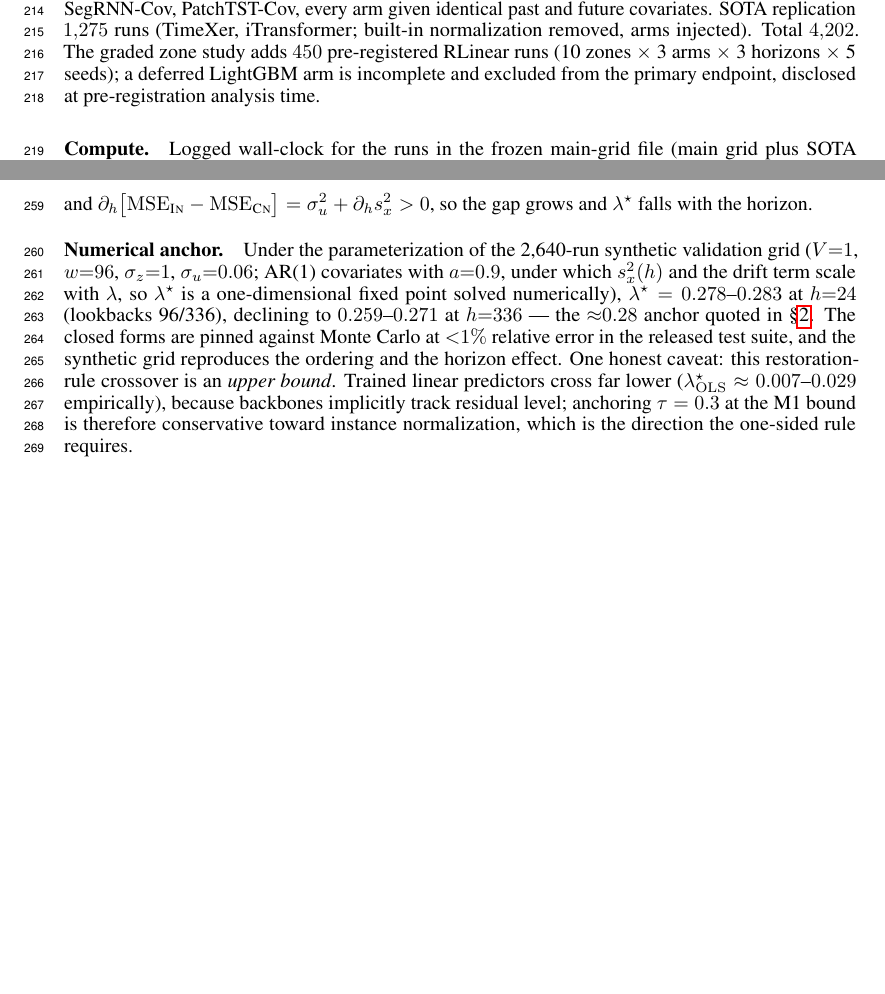
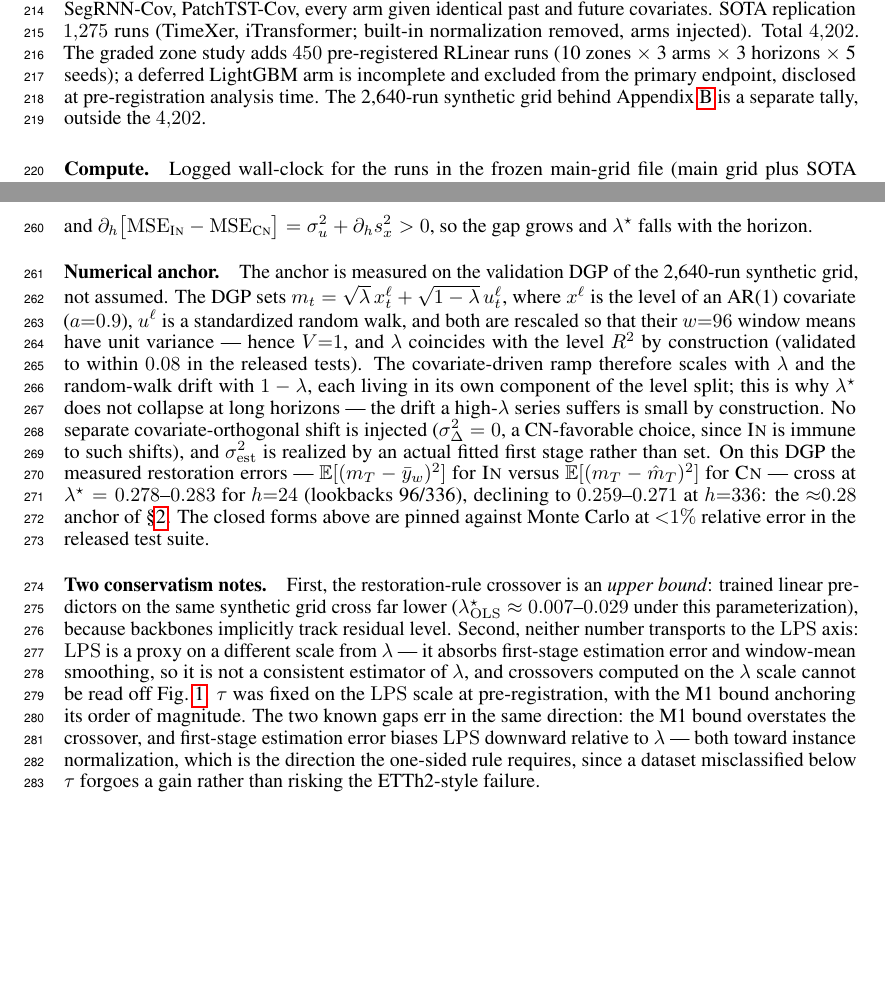
Before and after one commit to codespermuted/norm-boundary-ccai, a LaTeX paper (paper/workshop_ccai.tex): two parts of pages 6 and 7 of 7, joined at a grey line, cut so that both start at the same text. Compiled offline with pdfLaTeX.

Commit message:
workshop(ccai): defuse the Appendix-B caveat and make the anchor reproducible
The lambda*_OLS caveat no longer aims at 8/8: a "Two conservatism notes"
paragraph scopes the 0.007-0.029 figure to the synthetic grid under its
parameterization, and separates the scales - LPS absorbs first-stage
estimation error and window-mean smoothing, is not a consistent estimator
of lambda, and crossovers computed on the lambda scale do not transport
to the LPS axis; tau was fixed on the LPS scale at pre-registration, with
the M1 bound anchoring its order of magnitude. The two known gaps (M1
bound overstates the crossover; estimation error biases LPS downward) err
in the same direction, toward instance normalization - the direction the
one-sided rule requires.

Numerical anchor rewritten to what was actually done, fixing a real error
in the previous text (it listed closed-form defaults sigma_z=1,
sigma_u=0.06 as the DGP, and mis-stated the drift as lambda-scaled): the
anchor is the measured crossing of restoration errors E[(m_T-ybar_w)^2]
vs E[(m_T-mhat_T)^2] on the DGP m = sqrt(lam) x_l + sqrt(1-lam) u_l with
window-mean-unit-variance components, so V=1 and lambda = level-R^2 by
construction; ramp scales with lambda, drift with (1-lambda) - which is
why lambda* does not collapse at h=336; sigma_Delta=0 disclosed as
CN-favorable, sigma_est realized by a fitted first stage.

Consistency: Sec.2 range 0.26-0.28; contribution (iii) now matches the
abstract ("consistent across the ten zones"); run accounting notes the
2,640-run synthetic grid is tallied outside the 4,202. Body still exactly
4 pages.

```diff
--- a/paper/workshop_ccai.tex
+++ b/paper/workshop_ccai.tex
@@ -333,7 +334,8 @@ arm given identical past and future covariates. SOTA replication $1{,}275$ runs
 $4{,}202$. The graded zone study adds $450$ pre-registered RLinear runs (10 zones
 $\times$ 3 arms $\times$ 3 horizons $\times$ 5 seeds); a deferred LightGBM arm is
 incomplete and excluded from the primary endpoint, disclosed at pre-registration
-analysis time.
+analysis time. The 2{,}640-run synthetic grid behind
+Appendix~\ref{app:theory} is a separate tally, outside the $4{,}202$.
 
 \paragraph{Compute.} Logged wall-clock for the runs in the frozen main-grid file
 (main grid plus SOTA replications) totals ${\approx}180$ hours on a single
@@ -409,19 +411,41 @@ crossover of \S\ref{sec:score},
 and $\partial_h\bigl[\mse_{\inm} - \mse_{\cnm}\bigr] = \sigma_u^2 + \partial_h
 s_x^2 > 0$, so the gap grows and $\lambda^\star$ falls with the horizon.
 
-\paragraph{Numerical anchor.} Under the parameterization of the 2{,}640-run
-synthetic validation grid ($V{=}1$, $w{=}96$, $\sigma_z{=}1$,
-$\sigma_u{=}0.06$; AR(1) covariates with $a{=}0.9$, under which $s_x^2(h)$ and
-the drift term scale with $\lambda$, so $\lambda^\star$ is a one-dimensional
-fixed point solved numerically), $\lambda^\star = 0.278$--$0.283$ at $h{=}24$
-(lookbacks 96/336), declining to $0.259$--$0.271$ at $h{=}336$ --- the
-${\approx}0.28$ anchor quoted in \S\ref{sec:score}. The closed forms are pinned
-against Monte Carlo at ${<}1\%$ relative error in the released test suite, and
-the synthetic grid reproduces the ordering and the horizon effect. One honest
-caveat: this restoration-rule crossover is an \emph{upper bound}. Trained
-linear predictors cross far lower ($\lambda^\star_{\mathrm{OLS}} \approx
-0.007$--$0.029$ empirically), because backbones implicitly track residual
-level; anchoring $\tau = 0.3$ at the M1 bound is therefore conservative toward
-instance normalization, which is the direction the one-sided rule requires.
+\paragraph{Numerical anchor.} The anchor is measured on the validation DGP of
+the 2{,}640-run synthetic grid, not assumed. The DGP sets
+$m_t = \sqrt{\lambda}\,x^\ell_t + \sqrt{1-\lambda}\,u^\ell_t$, where $x^\ell$
+is the level of an AR(1) covariate ($a{=}0.9$), $u^\ell$ is a standardized
+random walk, and both are rescaled so that their $w{=}96$ window means have
+unit variance --- hence $V{=}1$, and $\lambda$ coincides with the level $R^2$
+by construction (validated to within $0.08$ in the released tests). The
+covariate-driven ramp therefore scales with $\lambda$ and the random-walk
+drift with $1-\lambda$, each living in its own component of the level split;
+this is why $\lambda^\star$ does not collapse at long horizons --- the drift a
+high-$\lambda$ series suffers is small by construction. No separate
+covariate-orthogonal shift is injected ($\sigma_\Delta^2 = 0$, a CN-favorable
+choice, since \inm{} is immune to such shifts), and $\sigma_{\mathrm{est}}^2$
+is realized by an actual fitted first stage rather than set. On this DGP the
+measured restoration errors --- $\mathbb E[(m_T-\bar y_w)^2]$ for \inm{}
+versus $\mathbb E[(m_T-\hat m_T)^2]$ for \cnm{} --- cross at
+$\lambda^\star = 0.278$--$0.283$ for $h{=}24$ (lookbacks 96/336), declining to
+$0.259$--$0.271$ at $h{=}336$: the ${\approx}0.28$ anchor of
+\S\ref{sec:score}. The closed forms above are pinned against Monte Carlo at
+${<}1\%$ relative error in the released test suite.
+
+\paragraph{Two conservatism notes.} First, the restoration-rule crossover is
+an \emph{upper bound}: trained linear predictors on the same synthetic grid
+cross far lower ($\lambda^\star_{\mathrm{OLS}} \approx 0.007$--$0.029$ under
+this parameterization), because backbones implicitly track residual level.
+Second, neither number transports to the \lps{} axis: \lps{} is a proxy on a
+different scale from $\lambda$ --- it absorbs first-stage estimation error and
+window-mean smoothing, so it is not a consistent estimator of $\lambda$, and
+crossovers computed on the $\lambda$ scale cannot be read off
+Fig.~\ref{fig:lpsgap}. $\tau$ was fixed on the \lps{} scale at
+pre-registration, with the M1 bound anchoring its order of magnitude. The two
+known gaps err in the same direction: the M1 bound overstates the crossover,
+and first-stage estimation error biases \lps{} downward relative to
+$\lambda$ --- both toward instance normalization, which is the direction the
+one-sided rule requires, since a dataset misclassified below $\tau$ forgoes a
+gain rather than risking the ETTh2-style failure.
 
 \end{document}
```
Also changed, not shown: paper/workshop_ccai.tex (7 more changed lines).
